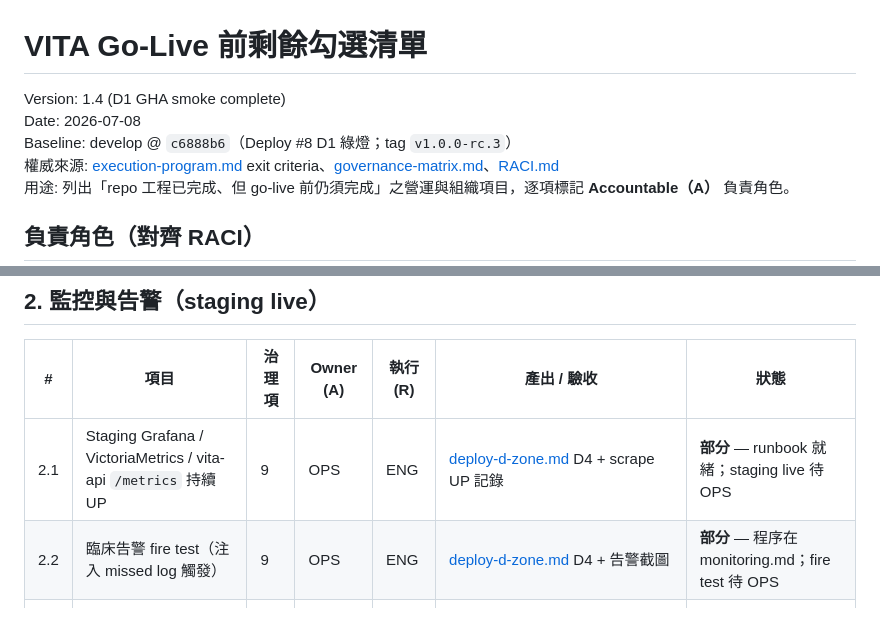
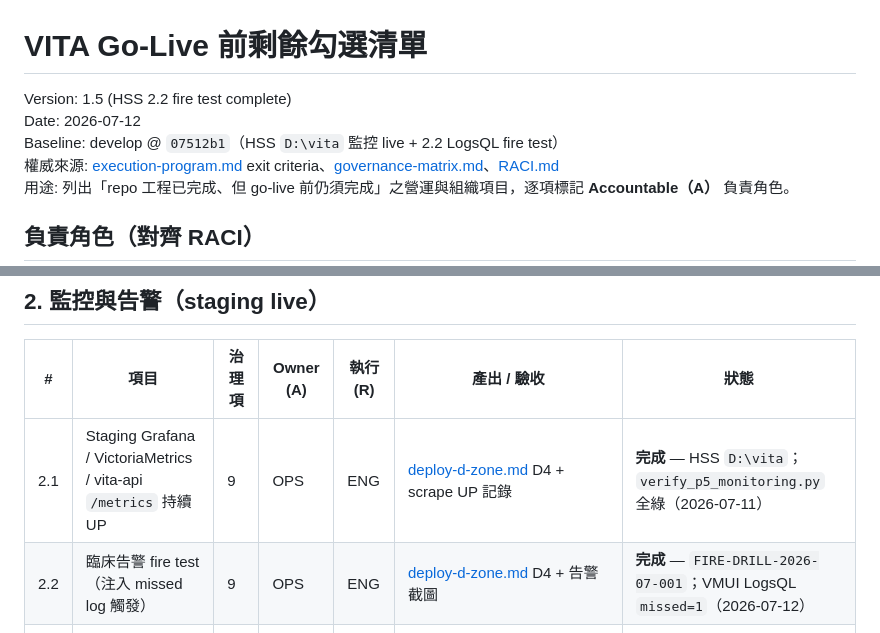
Before and after one commit to Raven777494/vita_jul2026, a Markdown page: docs/governance/go-live-checklist.md, 2 parts joined by grey strips. GitHub-like rendering.

```diff
--- a/docs/governance/go-live-checklist.md
+++ b/docs/governance/go-live-checklist.md
@@ -1,8 +1,8 @@
 # VITA Go-Live 前剩餘勾選清單
 
-Version: 1.4 (D1 GHA smoke complete)
-Date: 2026-07-08
-Baseline: develop @ `c6888b6`（Deploy #8 D1 綠燈；tag `v1.0.0-rc.3`）
+Version: 1.5 (HSS 2.2 fire test complete)
+Date: 2026-07-12
+Baseline: develop @ `07512b1`（HSS `D:\vita` 監控 live + 2.2 LogsQL fire test）
 權威來源: [execution-program.md](execution-program.md) exit criteria、[governance-matrix.md](governance-matrix.md)、[RACI.md](RACI.md)
 用途: 列出「repo 工程已完成、但 go-live 前仍須完成」之營運與組織項目，逐項標記 **Accountable（A）** 負責角色。
 
@@ -47,8 +47,8 @@ Baseline: develop @ `c6888b6`（Deploy #8 D1 綠燈；tag `v1.0.0-rc.3`）
 
 | # | 項目 | 治理項 | Owner (A) | 執行 (R) | 產出 / 驗收 | 狀態 |
 |---|------|--------|-----------|----------|-------------|------|
-| 2.1 | Staging Grafana / VictoriaMetrics / vita-api `/metrics` 持續 UP | 9 | OPS | ENG | [deploy-d-zone.md](../operations/deploy-d-zone.md) D4 + scrape UP 記錄 | **部分** — runbook 就緒；staging live 待 OPS |
-| 2.2 | 臨床告警 fire test（注入 missed log 觸發） | 9 | OPS | ENG | [deploy-d-zone.md](../operations/deploy-d-zone.md) D4 + 告警截圖 | **部分** — 程序在 monitoring.md；fire test 待 OPS |
+| 2.1 | Staging Grafana / VictoriaMetrics / vita-api `/metrics` 持續 UP | 9 | OPS | ENG | [deploy-d-zone.md](../operations/deploy-d-zone.md) D4 + scrape UP 記錄 | **完成** — HSS `D:\vita`；`verify_p5_monitoring.py` 全綠（2026-07-11） |
+| 2.2 | 臨床告警 fire test（注入 missed log 觸發） | 9 | OPS | ENG | [deploy-d-zone.md](../operations/deploy-d-zone.md) D4 + 告警截圖 | **完成** — `FIRE-DRILL-2026-07-001`；VMUI LogsQL `missed=1`（2026-07-12） |
 | 2.3 | Escalation webhook live drill（非 dry-run） | 9 / 10 | OPS | ENG | [deploy-d-zone.md](../operations/deploy-d-zone.md) D4 + 送達證明 | **部分** — drill 腳本就緒；live 待 OPS |
 | 2.4 | steady-state：missed-interception 7 日 = 0 | 9 | OPS | ENG | [deploy-d-zone.md](../operations/deploy-d-zone.md) D4 + `verify_p5_monitoring.py` 7 日記錄 | **部分** — 驗證腳本就緒；7 日記錄待 OPS |
 
```
Also changed, not shown: docs/operations/deploy.md (+13 -0 lines).
